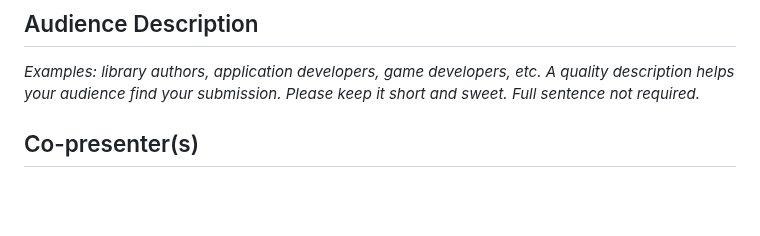
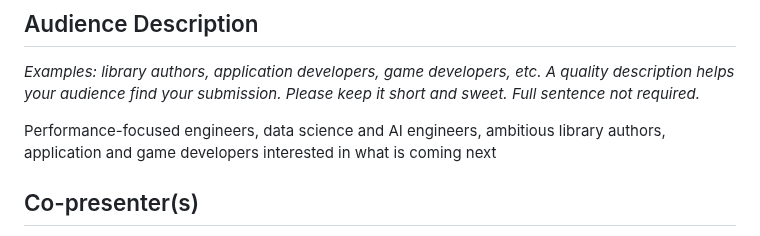
Before and after one commit to simdjson/simdjson_talks, a Markdown page: cppcon2025/proposal.md, the part around the change. GitHub-like rendering; blank space fills up the shorter version.

```diff
--- a/cppcon2025/proposal.md
+++ b/cppcon2025/proposal.md
@@ -56,6 +56,8 @@ Thankfully, C++ might soon be getting reflective metaprogramming ([PR2996](https
 
 *Examples: library authors, application developers, game developers, etc. A quality description helps your audience find your submission. Please keep it short and sweet. Full sentence not required.*
 
+Performance-focused engineers, data science and AI engineers, ambitious library authors, application and game developers interested in what is coming next
+
 ## Co-presenter(s)
 
 *If this session will have one or more additional presenters please add their email address(es) here, separated by commas if more than one*
```
